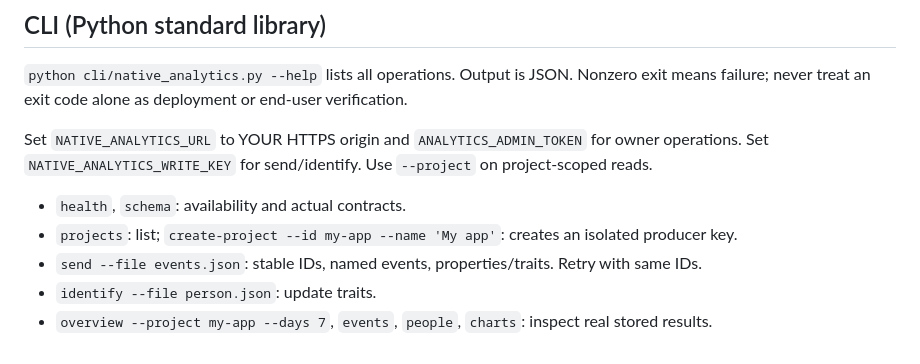
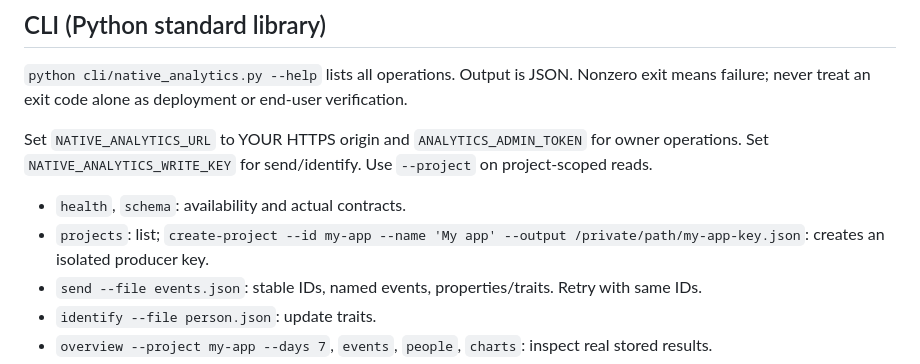
Before and after one commit to bnishit/native-analytics, a Markdown page: AGENTS.md, the part around the change. Rendered like a GitHub page.

Commit message:
Show required private key receipt in agent setup command

```diff
--- a/AGENTS.md
+++ b/AGENTS.md
@@ -20,7 +20,7 @@ Set `NATIVE_ANALYTICS_URL` to YOUR HTTPS origin and `ANALYTICS_ADMIN_TOKEN` for
 Set `NATIVE_ANALYTICS_WRITE_KEY` for send/identify. Use `--project` on project-scoped reads.
 
 - `health`, `schema`: availability and actual contracts.
-- `projects`: list; `create-project --id my-app --name 'My app'`: creates an isolated producer key.
+- `projects`: list; `create-project --id my-app --name 'My app' --output /private/path/my-app-key.json`: creates an isolated producer key.
 - `send --file events.json`: stable IDs, named events, properties/traits. Retry with same IDs.
 - `identify --file person.json`: update traits.
 - `overview --project my-app --days 7`, `events`, `people`, `charts`: inspect real stored results.
```
